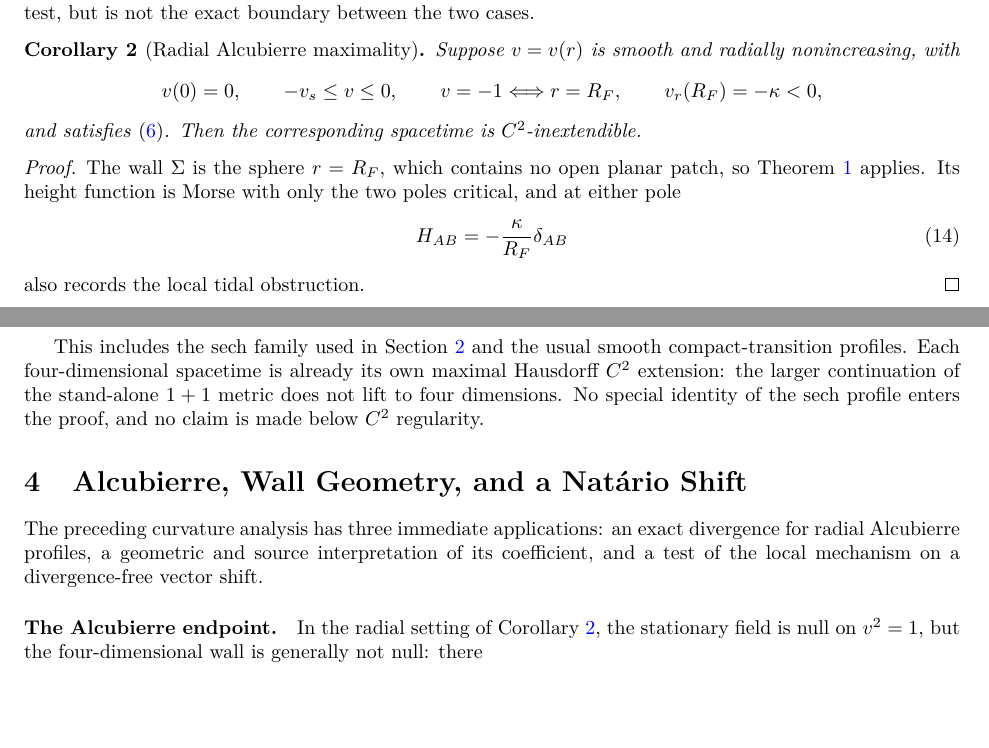
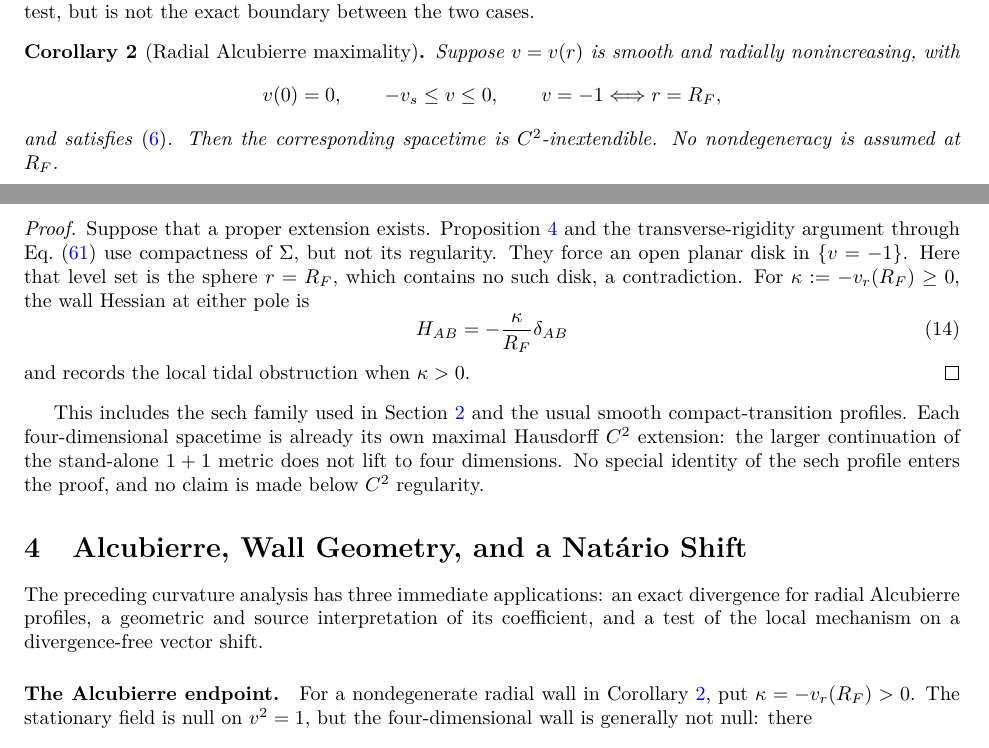
Before and after one commit to Sergei-dev-to/Projects, a LaTeX paper (alcubierre-penrose/paper/main.tex): two parts of pages 4 and 5 of 14, joined at a grey line, cut so that both start at the same text, the shorter picture padded with empty space. Compiled offline with pdfLaTeX.

Commit message:
Cover degenerate radial Alcubierre walls

```diff
--- a/alcubierre-penrose/paper/main.tex
+++ b/alcubierre-penrose/paper/main.tex
@@ -333,21 +337,24 @@ cases.
 Suppose \(v=v(r)\) is smooth and radially nonincreasing, with
 \[
   v(0)=0,\qquad -v_s\leq v\leq0,\qquad
-  v=-1\Longleftrightarrow r=R_F,\qquad v_r(R_F)=-\kappa<0,
+  v=-1\Longleftrightarrow r=R_F,
 \]
 and satisfies \eqref{eq:general-scalar-tail}.  Then the corresponding spacetime
-is \(C^2\)-inextendible.
+is \(C^2\)-inextendible.  No nondegeneracy is assumed at \(R_F\).
 \end{corollary}
 
 \begin{proof}
-The wall \(\Sigma\) is the sphere \(r=R_F\), which contains no open planar
-patch, so Theorem~\ref{thm:extension-alternative} applies.  Its height function is
-Morse with only the two poles critical, and at either pole
+Suppose that a proper extension exists.  Proposition~\ref{prop:capture} and the
+transverse-rigidity argument through Eq.~\eqref{eq:forced-planar-wall} use
+compactness of \(\Sigma\), but not its regularity.  They force an open planar
+disk in \(\{v=-1\}\).  Here that level set is the sphere \(r=R_F\), which
+contains no such disk, a contradiction.  For \(\kappa:=-v_r(R_F)\geq0\), the
+wall Hessian at either pole is
 \begin{equation}
   H_{AB}=-\frac{\kappa}{R_F}\delta_{AB}
   \label{eq:radial-hessian}
 \end{equation}
-also records the local tidal obstruction.
+and records the local tidal obstruction when \(\kappa>0\).
 \end{proof}
 
 This includes the sech family used in Section~\ref{sec:diagram} and the usual
@@ -366,7 +373,8 @@ of its coefficient, and a test of the local mechanism on a divergence-free
 vector shift.
 
 \paragraph{The Alcubierre endpoint.}
-In the radial setting of Corollary~\ref{cor:alcubierre-maximality}, the
+For a nondegenerate radial wall in Corollary~\ref{cor:alcubierre-maximality},
+put \(\kappa=-v_r(R_F)>0\).  The
 stationary field is null on \(v^2=1\), but the
 four-dimensional wall is generally not null: there
 \begin{equation}
```
Also changed, not shown: alcubierre-penrose/paper/main.tex (20 more changed lines).
